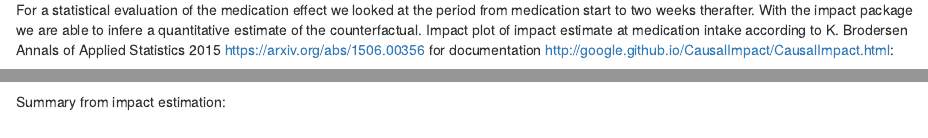
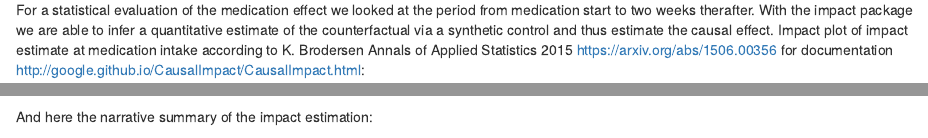
Before and after one commit to jakobkaminski/impact_test, an R Markdown document (impact_nof1_markdown.Rmd): the page in a window 1100 px wide, from 1670 px down, and a second part further down, joined at a grey line. Rendered offline with R 4.5, knitr and Pandoc, with nearby package versions; some code elsewhere in the file could not run offline.

Commit message:
typos corrected

````diff
--- a/impact_nof1_markdown.Rmd
+++ b/impact_nof1_markdown.Rmd
@@ -63,7 +63,7 @@ impact <- CausalImpact(data,  pre.period, post.period)
 
 ```
 
-For a statistical evaluation of the medication effect we looked at the period from medication start to two weeks therafter. With the impact package we are able to infere a quantitative estimate of the counterfactual.
+For a statistical evaluation of the medication effect we looked at the period from medication start to two weeks therafter. With the impact package we are able to infer a quantitative estimate of the counterfactual via a synthetic control and thus estimate the causal effect.
 Impact plot of impact estimate at medication intake according to K. Brodersen Annals of Applied Statistics 2015 https://arxiv.org/abs/1506.00356 for documentation http://google.github.io/CausalImpact/CausalImpact.html:
 
 ```{r impactplot, echo=FALSE,warning=FALSE}
@@ -72,7 +72,7 @@ plot(impact)
 ```
 
 
-Summary from impact estimation:
+And here the narrative summary of the impact estimation:
 ```{r resultssummary, echo=FALSE, include=TRUE}
 summary(impact)
 summary(impact, "report")
````
